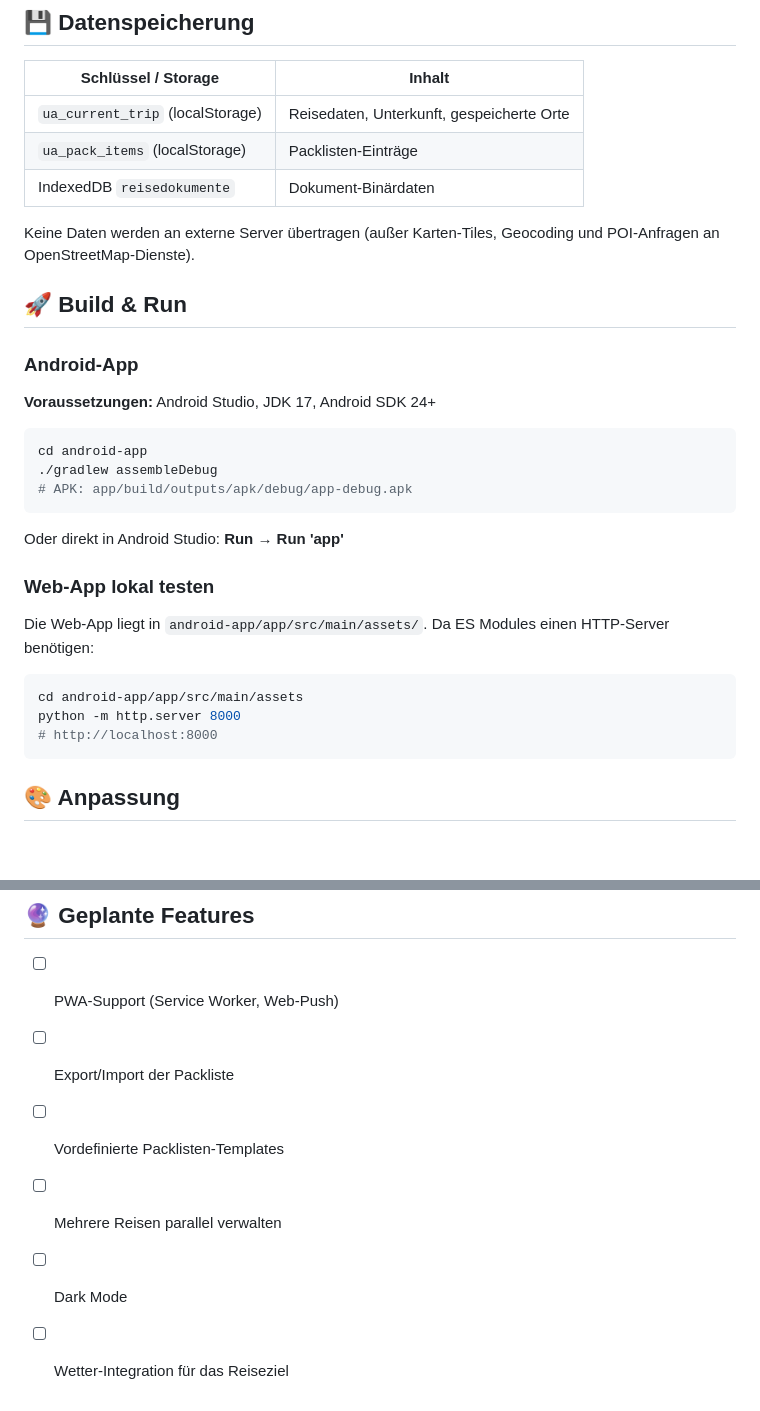
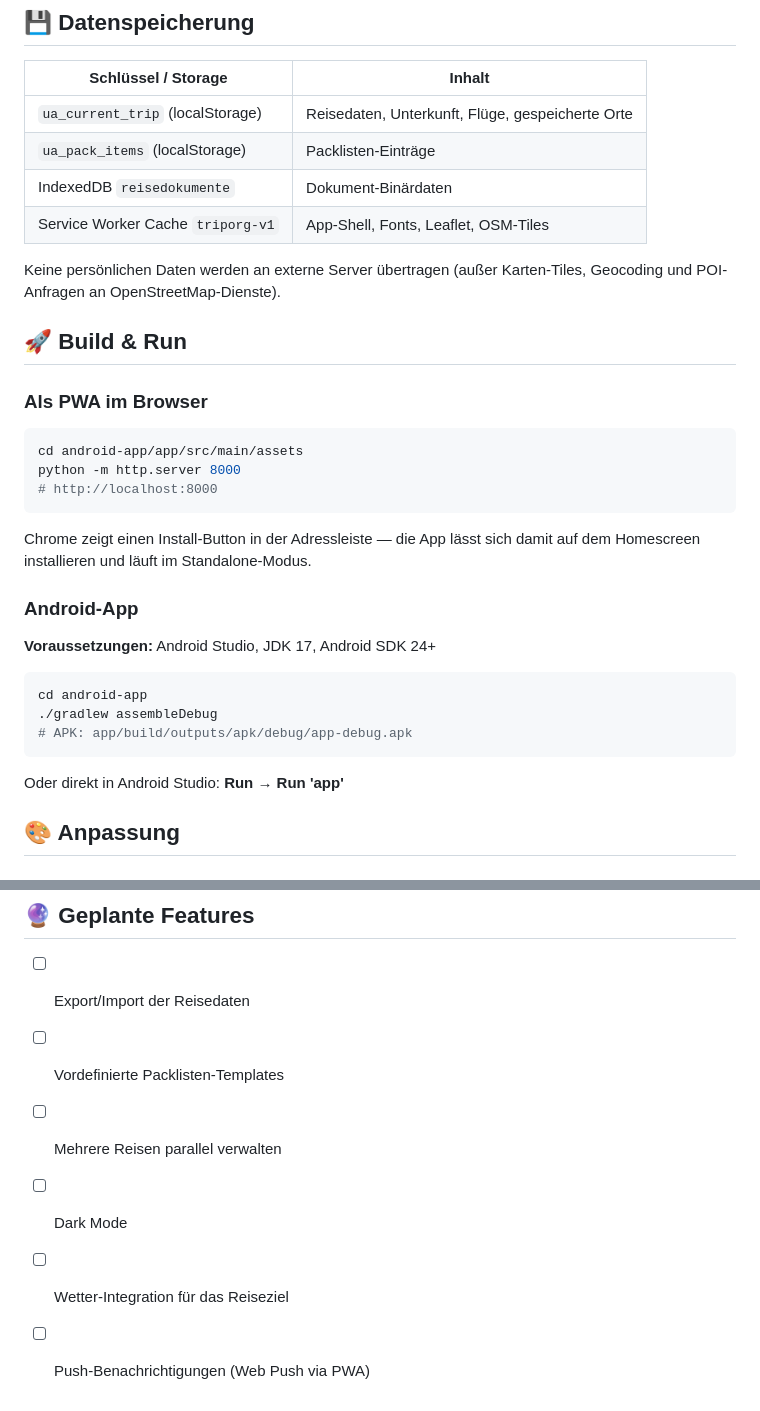
Before and after one commit to OGDeniz/Urlaubsapp, a Markdown page: README.md, 2 parts joined by grey strips. Drawn GitHub-style.

````diff
--- a/README.md
+++ b/README.md
@@ -89,13 +97,24 @@ Urlaubsapp/
 
 | Schlüssel / Storage | Inhalt |
 |---|---|
-| `ua_current_trip` (localStorage) | Reisedaten, Unterkunft, gespeicherte Orte |
+| `ua_current_trip` (localStorage) | Reisedaten, Unterkunft, Flüge, gespeicherte Orte |
 | `ua_pack_items` (localStorage) | Packlisten-Einträge |
 | IndexedDB `reisedokumente` | Dokument-Binärdaten |
+| Service Worker Cache `triporg-v1` | App-Shell, Fonts, Leaflet, OSM-Tiles |
 
-Keine Daten werden an externe Server übertragen (außer Karten-Tiles, Geocoding und POI-Anfragen an OpenStreetMap-Dienste).
+Keine persönlichen Daten werden an externe Server übertragen (außer Karten-Tiles, Geocoding und POI-Anfragen an OpenStreetMap-Dienste).
 
 ## 🚀 Build & Run
+
+### Als PWA im Browser
+
+```bash
+cd android-app/app/src/main/assets
+python -m http.server 8000
+# http://localhost:8000
+```
+
+Chrome zeigt einen Install-Button in der Adressleiste — die App lässt sich damit auf dem Homescreen installieren und läuft im Standalone-Modus.
 
 ### Android-App
 
@@ -108,16 +127,6 @@ cd android-app
 ```
 
 Oder direkt in Android Studio: **Run → Run 'app'**
-
-### Web-App lokal testen
-
-Die Web-App liegt in `android-app/app/src/main/assets/`. Da ES Modules einen HTTP-Server benötigen:
-
-```bash
-cd android-app/app/src/main/assets
-python -m http.server 8000
-# http://localhost:8000
-```
 
 ## 🎨 Anpassung
 
@@ -144,9 +153,9 @@ python -m http.server 8000
 
 ## 🔮 Geplante Features
 
-- [ ] PWA-Support (Service Worker, Web-Push)
-- [ ] Export/Import der Packliste
+- [ ] Export/Import der Reisedaten
 - [ ] Vordefinierte Packlisten-Templates
 - [ ] Mehrere Reisen parallel verwalten
 - [ ] Dark Mode
 - [ ] Wetter-Integration für das Reiseziel
+- [ ] Push-Benachrichtigungen (Web Push via PWA)
````
Also changed, not shown: other parts of README.md (+15 -7 lines).
